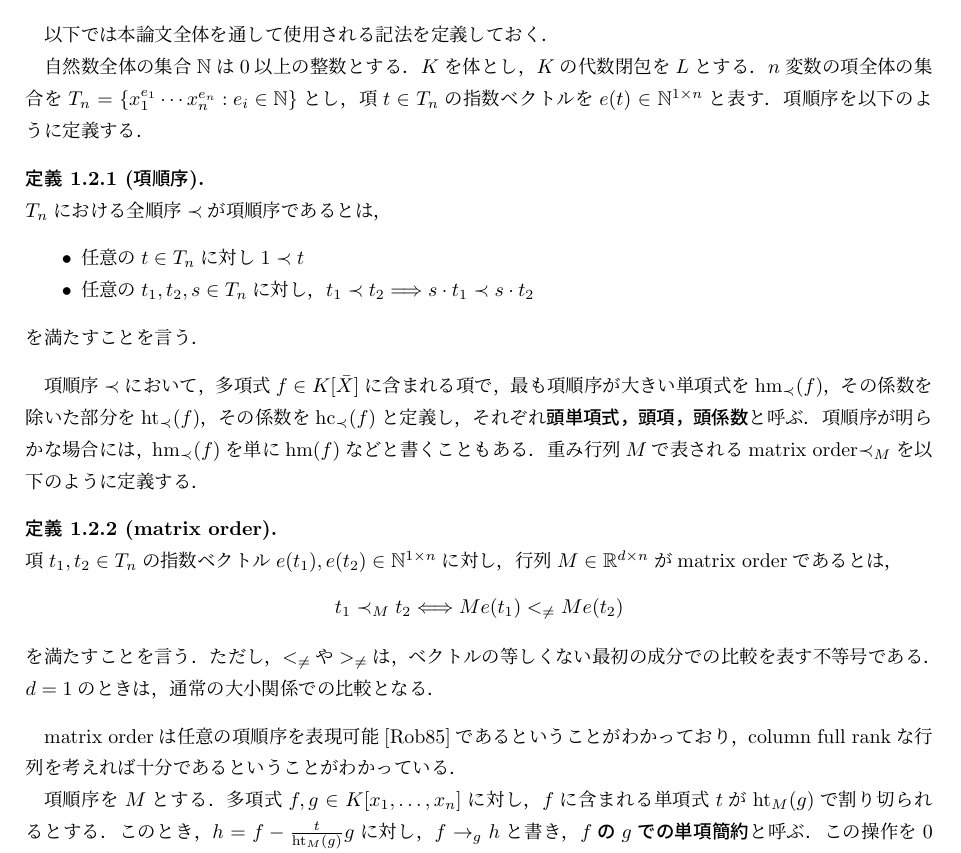
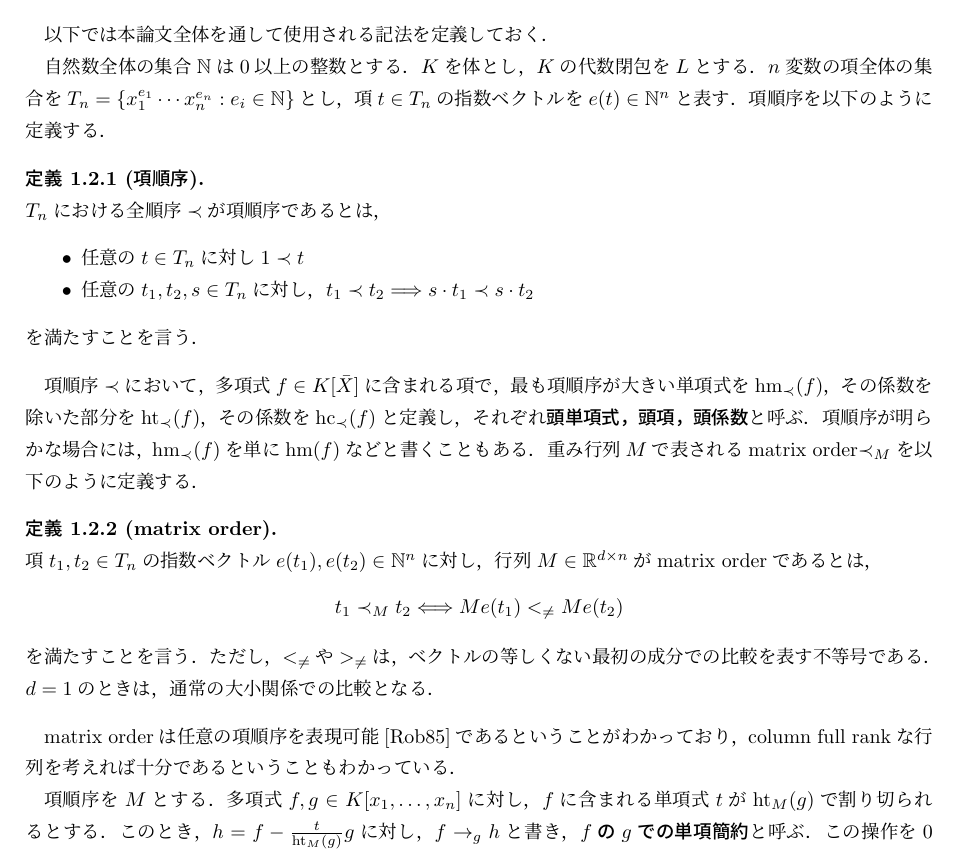
Before and after one commit to ohshimatani/master_thesis, a LaTeX document (main.tex, which reads chapter01_section02.tex): part of page 3 of 8, cut so that both start at the same text. Compiled offline with pLaTeX and dvipdfmx.

Commit message:
211218_2353

```diff
--- a/chapter01_section02.tex
+++ b/chapter01_section02.tex
@@ -3,7 +3,7 @@
 以下では本論文全体を通して使用される記法を定義しておく．
 \par
 自然数全体の集合$\mathbb{N}$は$0$以上の整数とする．$K$を体とし，$K$の代数閉包を$L$とする．
-$n$変数の項全体の集合を$T_n = \left\{ x_1^{e_1} \cdots x_n^{e_n} : e_i \in \mathbb{N} \right\}$とし，項$t \in T_n$の指数ベクトルを$e(t) \in \mathbb{N}^{1\times n}$と表す．
+$n$変数の項全体の集合を$T_n = \left\{ x_1^{e_1} \cdots x_n^{e_n} : e_i \in \mathbb{N} \right\}$とし，項$t \in T_n$の指数ベクトルを$e(t) \in \mathbb{N}^{n}$と表す．
 項順序を以下のように定義する．
 \begin{definition}[項順序]
 	$T_n$における全順序$\prec$が項順序であるとは，
@@ -17,11 +17,11 @@ $n$変数の項全体の集合を$T_n = \left\{ x_1^{e_1} \cdots x_n^{e_n} : e_i
 項順序が明らかな場合には，$\mathrm{hm}_{\prec}(f)$を単に$\mathrm{hm}(f)$などと書くこともある．
 重み行列$M$で表されるmatrix order$\prec_M$を以下のように定義する．
 \begin{definition}[matrix order]
-	項$t_1, t_2 \in T_n$の指数ベクトル$e(t_1), e(t_2) \in \mathbb{N}^{1\times n}$に対し，行列$M \in \mathbb{R}^{d\times n}$がmatrix orderであるとは，
+	項$t_1, t_2 \in T_n$の指数ベクトル$e(t_1), e(t_2) \in \mathbb{N}^{n}$に対し，行列$M \in \mathbb{R}^{d\times n}$がmatrix orderであるとは，
 	$$t_1 \prec_M t_2 \Longleftrightarrow Me(t_1) <_{\ne} Me(t_2)$$
 	を満たすことを言う．ただし，$<_{\ne}$や$>_{\ne}$は，ベクトルの等しくない最初の成分での比較を表す不等号である．$d=1$のときは，通常の大小関係での比較となる．
 \end{definition}
-matrix orderは任意の項順序を表現可能\cite{MR826583}であるということがわかっており，column full rankな行列を考えれば十分であるということがわかっている．
+matrix orderは任意の項順序を表現可能\cite{MR826583}であるということがわかっており，column full rankな行列を考えれば十分であるということもわかっている．
 \par
 項順序を$M$とする．多項式$f, g \in K[x_1,\dots, x_n]$に対し，$f$に含まれる単項式$t$が$\mathrm{ht}_M(g)$で割り切られるとする．このとき，$h = f - \frac{t}{\mathrm{ht}_M(g)}g$に対し，$f \to_g h$と書き，\emph{$f$の$g$での単項簡約}と呼ぶ．この操作を$0$回を含む有限回繰り返し，これ以上単項簡約できない$h$が得られたとき，$h$を\emph{$f$の$g$による正規形（normal form）}と呼び，$h = \mathrm{nf}_g(f)$で表す．
 また，多項式集合$G=\left\{g_i :i \in \{1,2, \dots\}\right\} \subset K[x_1, \dots, x_n]$において，$\forall g_i \in G$で$f$を単項簡約することを繰り返すことで$h$が得られるとき，同様に$h$を$f$の$G$による正規形と呼び，$h = \mathrm{nf}_G(f)$で表す．
```
Also changed, not shown: main.pdf, 2 other files.
